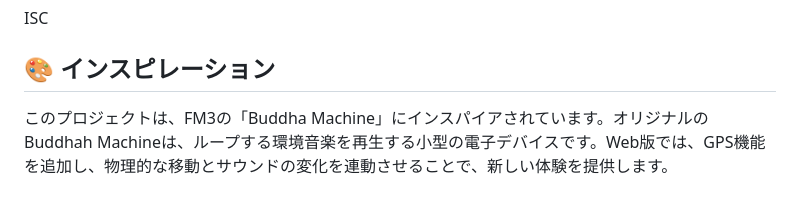
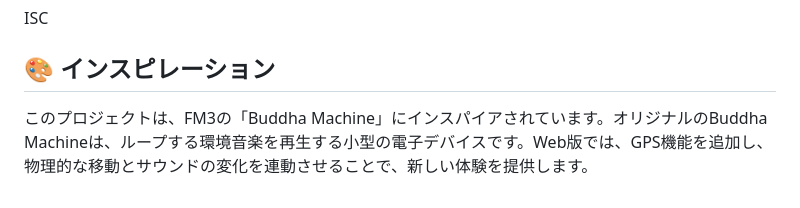
Before and after one commit to y1rks/web-buddha, a Markdown page: README.md, the part around the change. Rendered like a GitHub page.

Commit message:
Fix typo: Buddhah -> Buddha
Co-authored-by: y1rks <12940383+y1rks@users.noreply.github.com>

```diff
--- a/README.md
+++ b/README.md
@@ -135,4 +135,4 @@ ISC
 
 ## 🎨 インスピレーション
 
-このプロジェクトは、FM3の「Buddha Machine」にインスパイアされています。オリジナルのBuddhah Machineは、ループする環境音楽を再生する小型の電子デバイスです。Web版では、GPS機能を追加し、物理的な移動とサウンドの変化を連動させることで、新しい体験を提供します。
+このプロジェクトは、FM3の「Buddha Machine」にインスパイアされています。オリジナルのBuddha Machineは、ループする環境音楽を再生する小型の電子デバイスです。Web版では、GPS機能を追加し、物理的な移動とサウンドの変化を連動させることで、新しい体験を提供します。
```
